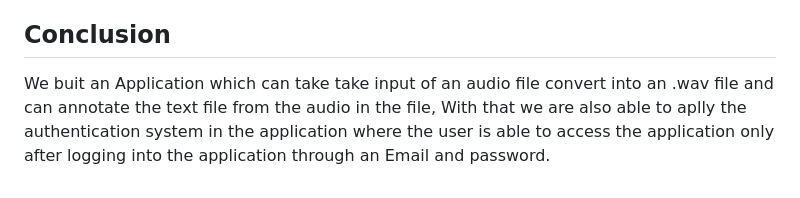
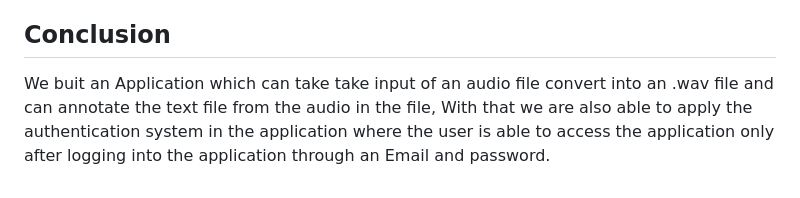
Before and after one commit to elsebasmar/cloud-mini-project, a Markdown page: README.md, the part around the change. GitHub-like rendering.

Commit message:
Update README.md
Proof read

```diff
--- a/README.md
+++ b/README.md
@@ -262,4 +262,4 @@ Transcript: This page gives the transcript of the processed audio file in the fo
 
 ## Conclusion
 
-We buit an Application which can take take input of an audio file convert into an .wav file and can annotate the text file from the audio in the file, With that we are also able to aplly the authentication system in the application where the user is able to access the application only after logging into the application through an Email and password.
+We buit an Application which can take take input of an audio file convert into an .wav file and can annotate the text file from the audio in the file, With that we are also able to apply the authentication system in the application where the user is able to access the application only after logging into the application through an Email and password.
```
